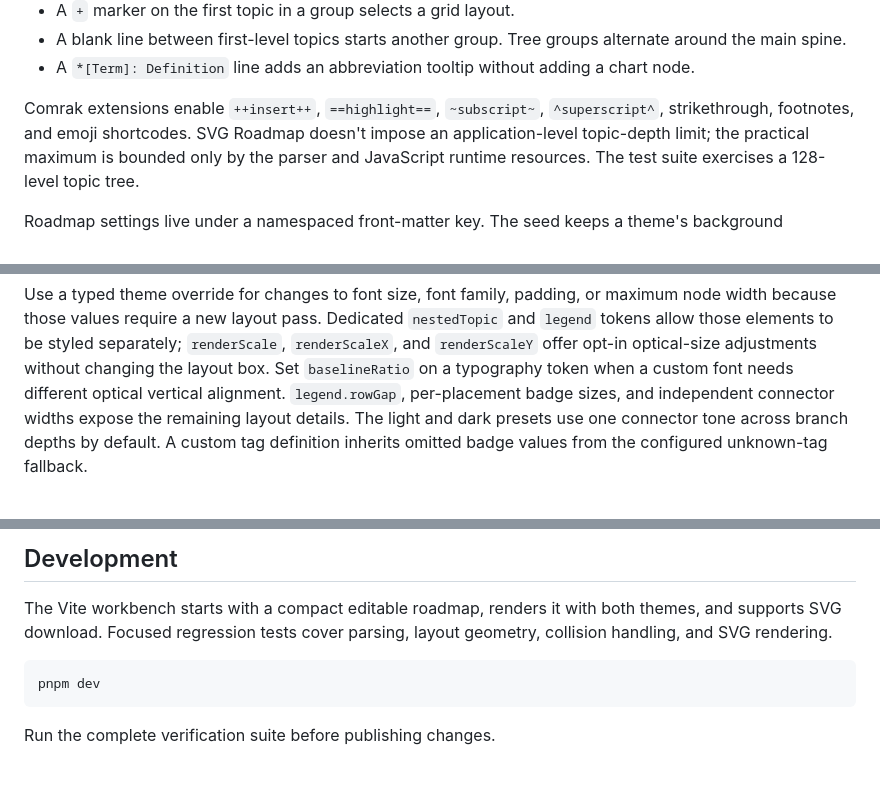
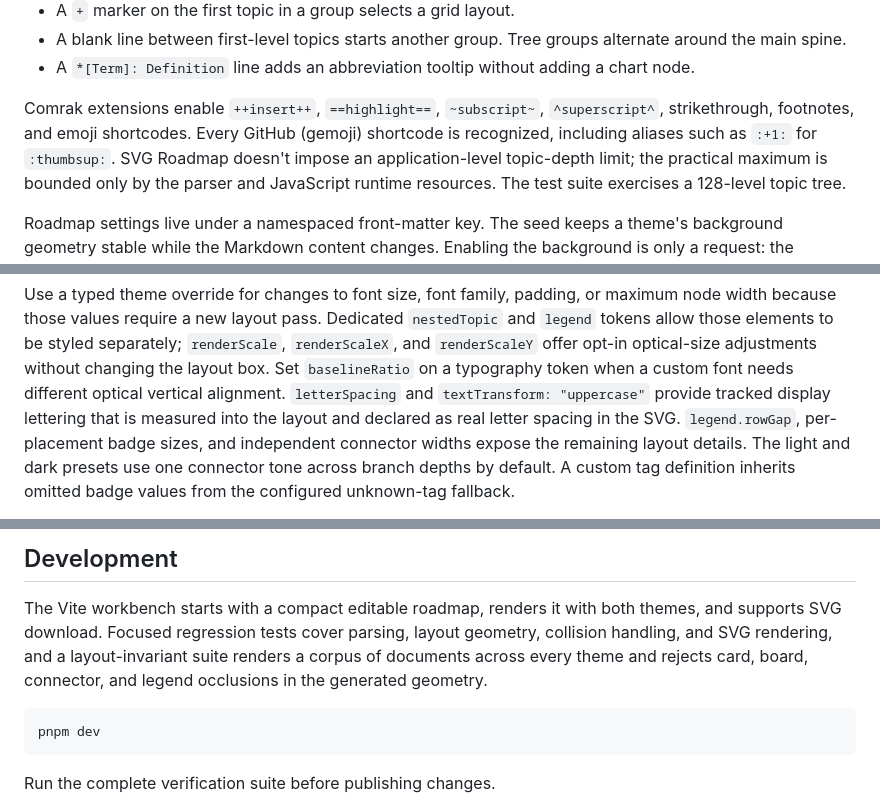
Before and after one commit to jveres/svg-roadmap, a Markdown page: README.md, 3 parts joined by grey strips. Rendered like a GitHub page; blank space fills up the shorter version.

````diff
--- a/README.md
+++ b/README.md
@@ -143,7 +144,9 @@ SVG Roadmap maps familiar Markdown structure to visual structure.
   chart node.
 
 Comrak extensions enable `++insert++`, `==highlight==`, `~subscript~`,
-`^superscript^`, strikethrough, footnotes, and emoji shortcodes. SVG Roadmap
+`^superscript^`, strikethrough, footnotes, and emoji shortcodes. Every GitHub
+(gemoji) shortcode is recognized, including aliases such as `:+1:` for
+`:thumbsup:`. SVG Roadmap
 doesn't impose an application-level topic-depth limit; the practical maximum is
 bounded only by the parser and JavaScript runtime resources. The test suite
 exercises a 128-level topic tree.
@@ -301,6 +336,9 @@ maximum node width because those values require a new layout pass. Dedicated
 `renderScale`, `renderScaleX`, and `renderScaleY` offer opt-in optical-size
 adjustments without changing the layout box. Set `baselineRatio` on a typography
 token when a custom font needs different optical vertical alignment.
+`letterSpacing` and `textTransform: "uppercase"` provide tracked display
+lettering that is measured into the layout and declared as real letter
+spacing in the SVG.
 `legend.rowGap`, per-placement badge sizes, and independent connector widths
 expose the remaining layout details. The light and dark presets use one
 connector tone across branch depths by default. A custom tag definition inherits
@@ -366,7 +404,9 @@ The geometry exports include `rectanglesOverlap`, `resolveOverlaps`,
 
 The Vite workbench starts with a compact editable roadmap, renders it with both
 themes, and supports SVG download. Focused regression tests cover parsing,
-layout geometry, collision handling, and SVG rendering.
+layout geometry, collision handling, and SVG rendering, and a layout-invariant
+suite renders a corpus of documents across every theme and rejects card,
+board, connector, and legend occlusions in the generated geometry.
 
 ```sh
 pnpm dev
````
Also changed, not shown: other parts of README.md (+40 -7 lines).
